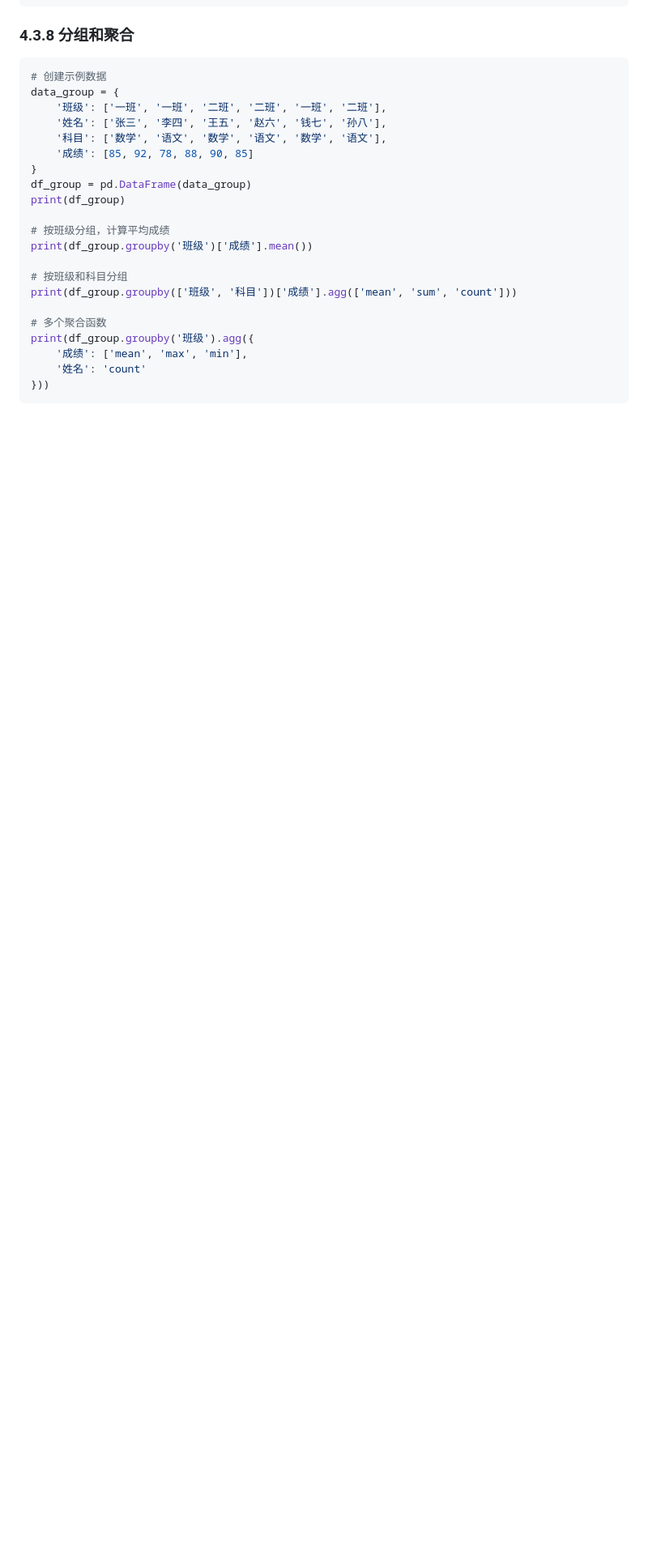
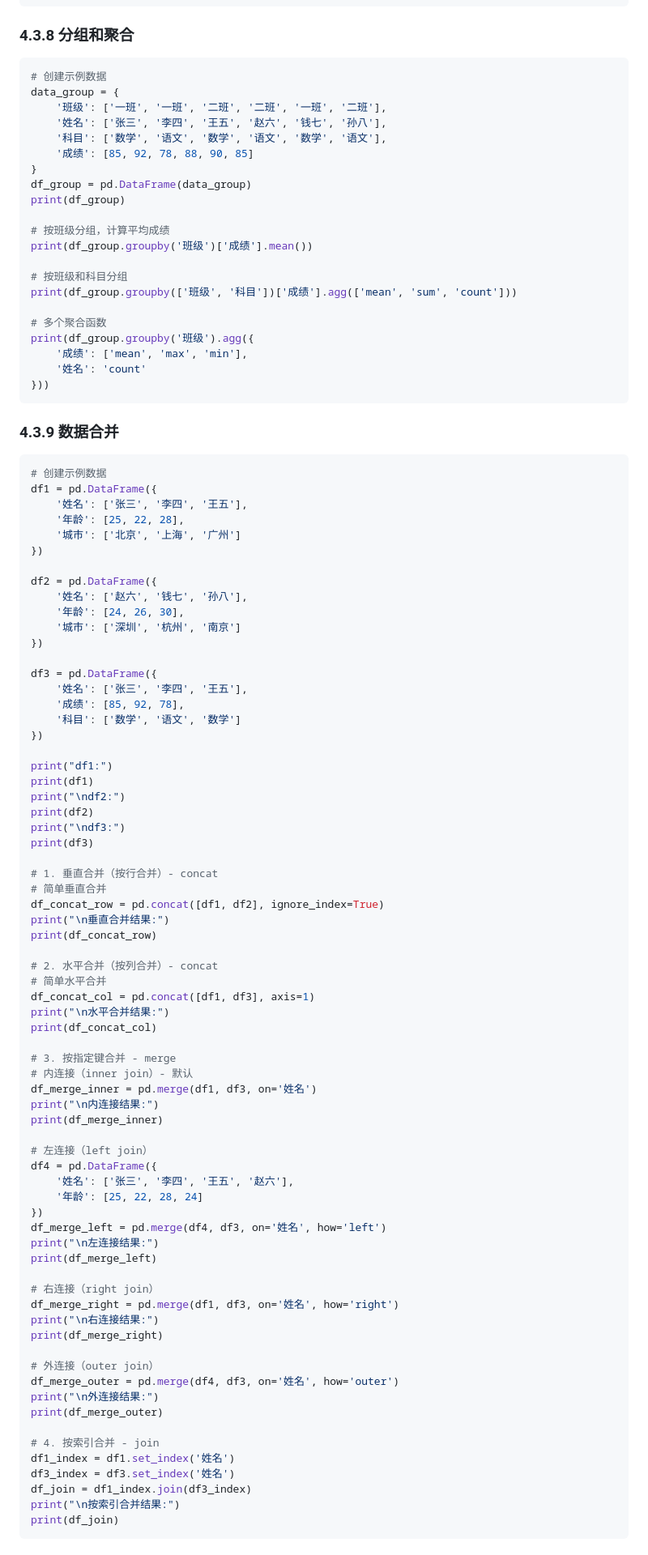
Before and after one commit to idcu/ai-trainer, a Markdown page: docs/04_Pandas库使用及示例.md, the part around one of its changes. Shown at 81% size. GitHub-like rendering; blank space fills up the shorter version.

````diff
--- a/docs/04_Pandas库使用及示例.md
+++ b/docs/04_Pandas库使用及示例.md
@@ -229,3 +229,77 @@ print(df_group.groupby('班级').agg({
 }))
 ```
 
+### 4.3.9 数据合并
+
+```python
+# 创建示例数据
+df1 = pd.DataFrame({
+    '姓名': ['张三', '李四', '王五'],
+    '年龄': [25, 22, 28],
+    '城市': ['北京', '上海', '广州']
+})
+
+df2 = pd.DataFrame({
+    '姓名': ['赵六', '钱七', '孙八'],
+    '年龄': [24, 26, 30],
+    '城市': ['深圳', '杭州', '南京']
+})
+
+df3 = pd.DataFrame({
+    '姓名': ['张三', '李四', '王五'],
+    '成绩': [85, 92, 78],
+    '科目': ['数学', '语文', '数学']
+})
+
+print("df1:")
+print(df1)
+print("\ndf2:")
+print(df2)
+print("\ndf3:")
+print(df3)
+
+# 1. 垂直合并（按行合并）- concat
+# 简单垂直合并
+df_concat_row = pd.concat([df1, df2], ignore_index=True)
+print("\n垂直合并结果:")
+print(df_concat_row)
+
+# 2. 水平合并（按列合并）- concat
+# 简单水平合并
+df_concat_col = pd.concat([df1, df3], axis=1)
+print("\n水平合并结果:")
+print(df_concat_col)
+
+# 3. 按指定键合并 - merge
+# 内连接（inner join）- 默认
+df_merge_inner = pd.merge(df1, df3, on='姓名')
+print("\n内连接结果:")
+print(df_merge_inner)
+
+# 左连接（left join）
+df4 = pd.DataFrame({
+    '姓名': ['张三', '李四', '王五', '赵六'],
+    '年龄': [25, 22, 28, 24]
+})
+df_merge_left = pd.merge(df4, df3, on='姓名', how='left')
+print("\n左连接结果:")
+print(df_merge_left)
+
+# 右连接（right join）
+df_merge_right = pd.merge(df1, df3, on='姓名', how='right')
+print("\n右连接结果:")
+print(df_merge_right)
+
+# 外连接（outer join）
+df_merge_outer = pd.merge(df4, df3, on='姓名', how='outer')
+print("\n外连接结果:")
+print(df_merge_outer)
+
+# 4. 按索引合并 - join
+df1_index = df1.set_index('姓名')
+df3_index = df3.set_index('姓名')
+df_join = df1_index.join(df3_index)
+print("\n按索引合并结果:")
+print(df_join)
+```
+
````
Also changed, not shown: other parts of docs/04_Pandas库使用及示例.md (+82 -0 lines).
